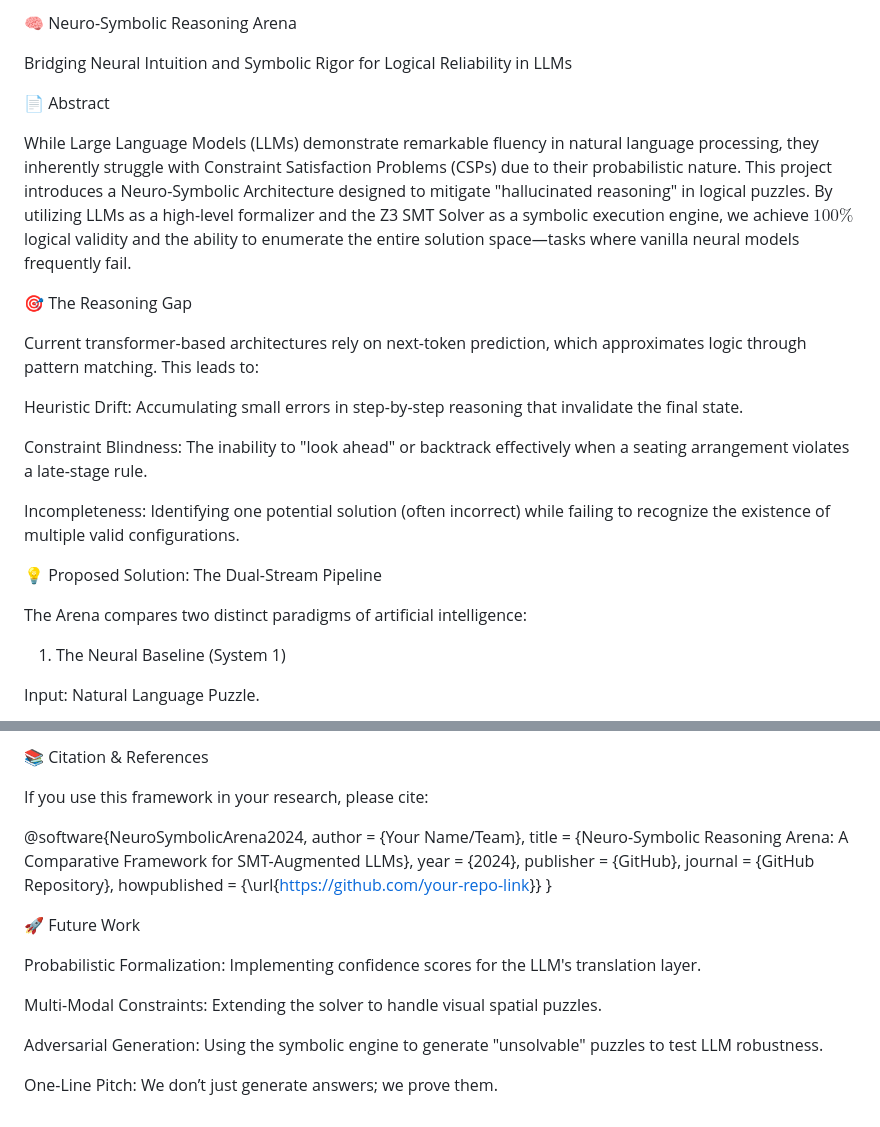
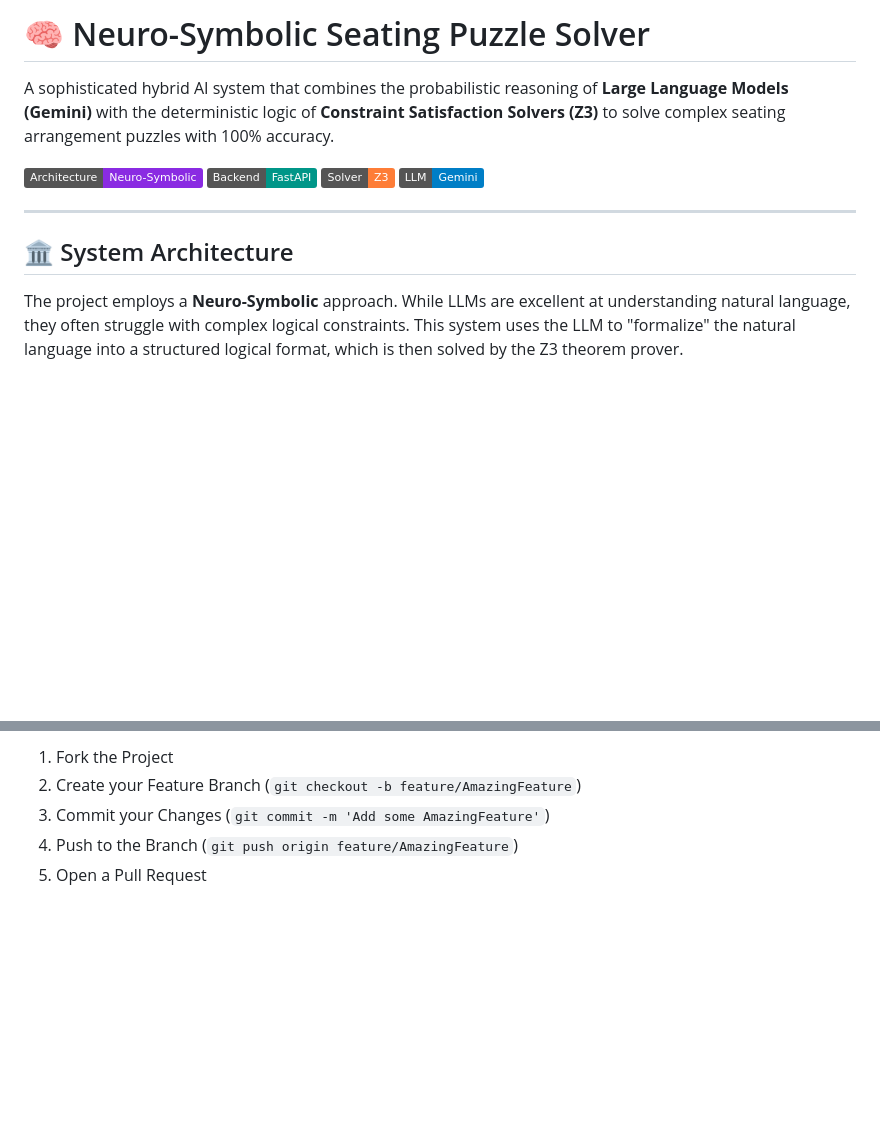
Before and after one commit to c0d3d3m0n/NeuroLogic, a Markdown page: README.md, 2 parts joined by grey strips. GitHub-like rendering; badges without logos; blank space fills up the shorter version.

```diff
--- a/README.md
+++ b/README.md
@@ -1,26 +1,15 @@
-🧠 Neuro-Symbolic Reasoning Arena
+# 🧠 Neuro-Symbolic Seating Puzzle Solver
 
-Bridging Neural Intuition and Symbolic Rigor for Logical Reliability in LLMs
+A sophisticated hybrid AI system that combines the probabilistic reasoning of **Large Language Models (Gemini)** with the deterministic logic of **Constraint Satisfaction Solvers (Z3)** to solve complex seating arrangement puzzles with 100% accuracy.
 
-📄 Abstract
+![Neuro-Symbolic Architecture](https://img.shields.io/badge/Architecture-Neuro--Symbolic-blueviolet)
+![FastAPI](https://img.shields.io/badge/Backend-FastAPI-009688)
+![Z3](https://img.shields.io/badge/Solver-Z3-orange)
+![Gemini](https://img.shields.io/badge/LLM-Gemini-blue)
 
-While Large Language Models (LLMs) demonstrate remarkable fluency in natural language processing, they inherently struggle with Constraint Satisfaction Problems (CSPs) due to their probabilistic nature. This project introduces a Neuro-Symbolic Architecture designed to mitigate "hallucinated reasoning" in logical puzzles. By utilizing LLMs as a high-level formalizer and the Z3 SMT Solver as a symbolic execution engine, we achieve $100\%$ logical validity and the ability to enumerate the entire solution space—tasks where vanilla neural models frequently fail.
+---
 
-🎯 The Reasoning Gap
+## 🏛️ System Architecture
 
-Current transformer-based architectures rely on next-token prediction, which approximates logic through pattern matching. This leads to:
+The project employs a **Neuro-Symbolic** approach. While LLMs are excellent at understanding natural language, they often struggle with complex logical constraints. This system uses the LLM to "formalize" the natural language into a structured logical format, which is then solved by the Z3 theorem prover.
 
-Heuristic Drift: Accumulating small errors in step-by-step reasoning that invalidate the final state.
-
-Constraint Blindness: The inability to "look ahead" or backtrack effectively when a seating arrangement violates a late-stage rule.
-
-Incompleteness: Identifying one potential solution (often incorrect) while failing to recognize the existence of multiple valid configurations.
-
-💡 Proposed Solution: The Dual-Stream Pipeline
-
-The Arena compares two distinct paradigms of artificial intelligence:
-
-1. The Neural Baseline (System 1)
-
-Input: Natural Language Puzzle.
-
@@ -161,23 +135,5 @@ Neuro-Symbolic Solver: Achieved 100% accuracy in all cases where the formalizati
-📚 Citation & References
-
-If you use this framework in your research, please cite:
-
-@software{NeuroSymbolicArena2024,
-  author = {Your Name/Team},
-  title = {Neuro-Symbolic Reasoning Arena: A Comparative Framework for SMT-Augmented LLMs},
-  year = {2024},
-  publisher = {GitHub},
-  journal = {GitHub Repository},
-  howpublished = {\url{[https://github.com/your-repo-link](https://github.com/your-repo-link)}}
-}
-
-
-🚀 Future Work
-
-Probabilistic Formalization: Implementing confidence scores for the LLM's translation layer.
-
-Multi-Modal Constraints: Extending the solver to handle visual spatial puzzles.
-
-Adversarial Generation: Using the symbolic engine to generate "unsolvable" puzzles to test LLM robustness.
-
-One-Line Pitch: We don’t just generate answers; we prove them.
+1. Fork the Project
+2. Create your Feature Branch (`git checkout -b feature/AmazingFeature`)
+3. Commit your Changes (`git commit -m 'Add some AmazingFeature'`)
+4. Push to the Branch (`git push origin feature/AmazingFeature`)
+5. Open a Pull Request
```
Also changed, not shown: other parts of README.md (+95 -110 lines).
